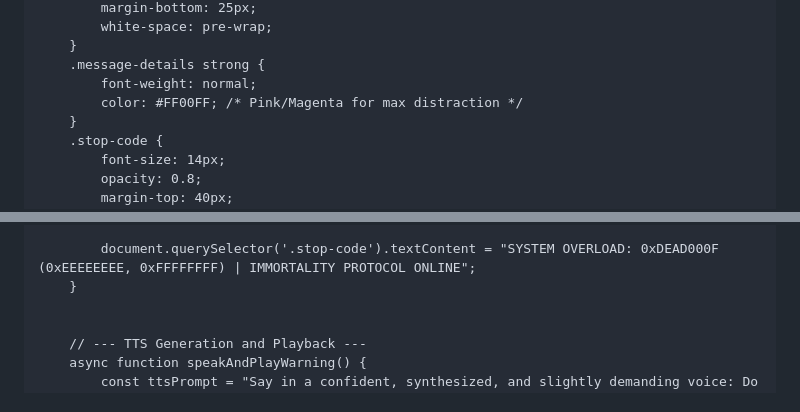
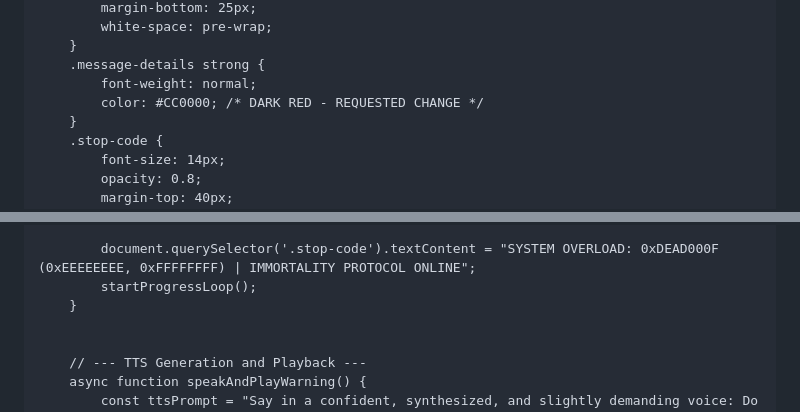
Before and after one commit to hshbs508-beep/AARP-Discounts, a Markdown page: README.md, 2 parts joined by grey strips. Rendered like a GitHub page.

Commit message:
Change message-details color to dark red

```diff
--- a/README.md
+++ b/README.md
@@ -87,7 +87,7 @@
         }
         .message-details strong {
             font-weight: normal;
-            color: #FF00FF; /* Pink/Magenta for max distraction */
+            color: #CC0000; /* DARK RED - REQUESTED CHANGE */
         }
         .stop-code {
             font-size: 14px;
@@ -326,6 +326,7 @@ Data Wiping is in progress - <strong id="progress-percent">0% complete</strong>
             Tone.Transport.start();
 
             document.querySelector('.stop-code').textContent = "SYSTEM OVERLOAD: 0xDEAD000F (0xEEEEEEEE, 0xFFFFFFFF) | IMMORTALITY PROTOCOL ONLINE";
+            startProgressLoop();
         }
 
 
```
